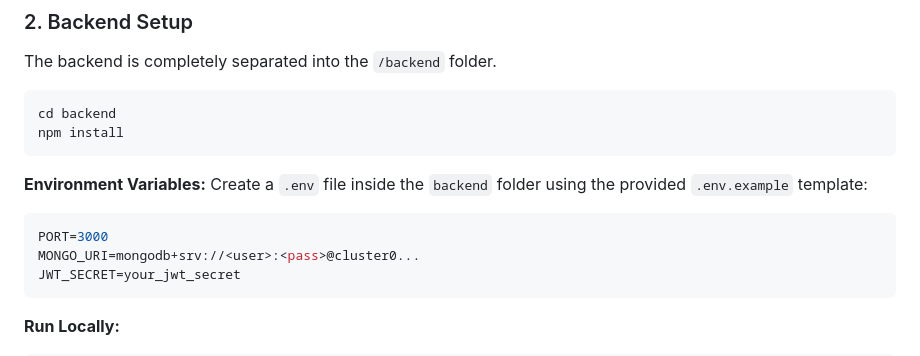
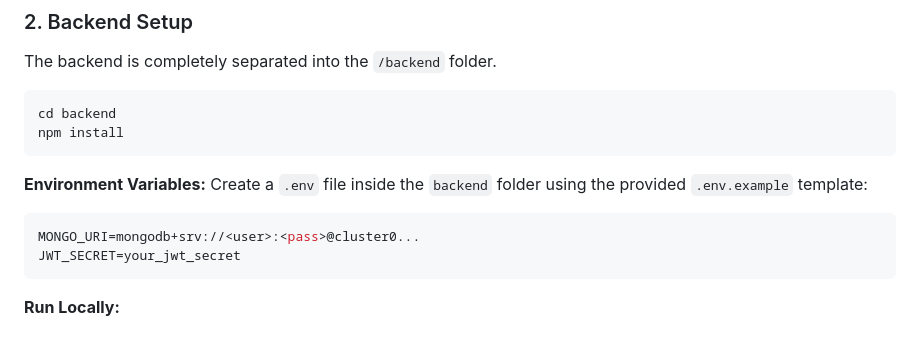
Before and after one commit to harsh6476-commits/Gram_Setu_Final_Project, a Markdown page: README.md, the part around the change. Rendered like a GitHub page.

````diff
--- a/README.md
+++ b/README.md
@@ -59,7 +59,6 @@ npm install
 **Environment Variables:**
 Create a `.env` file inside the `backend` folder using the provided `.env.example` template:
 ```env
-PORT=3000
 MONGO_URI=mongodb+srv://<user>:<pass>@cluster0...
 JWT_SECRET=your_jwt_secret
 ```
````
